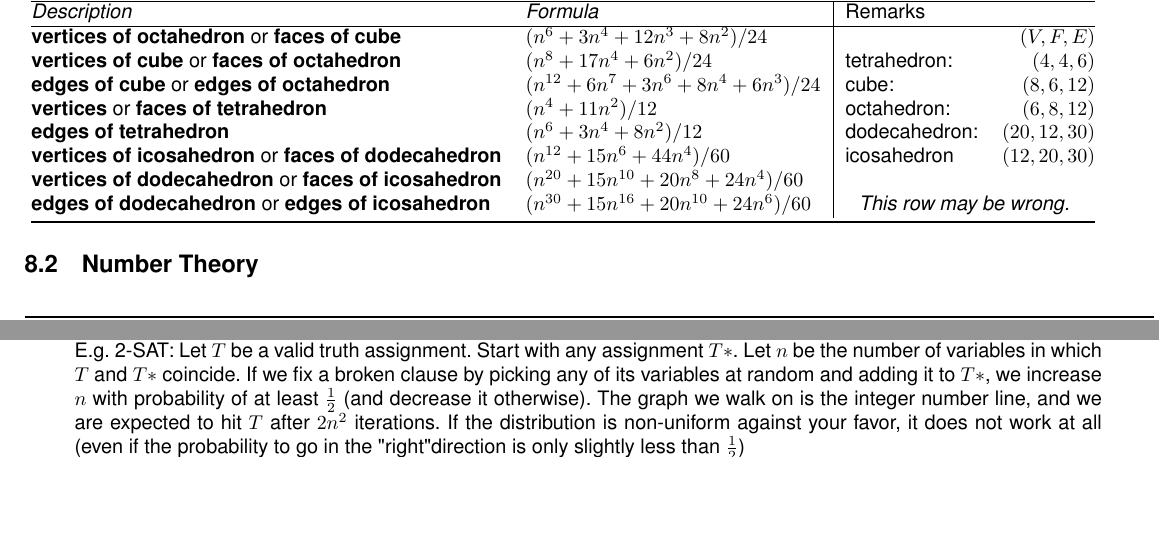
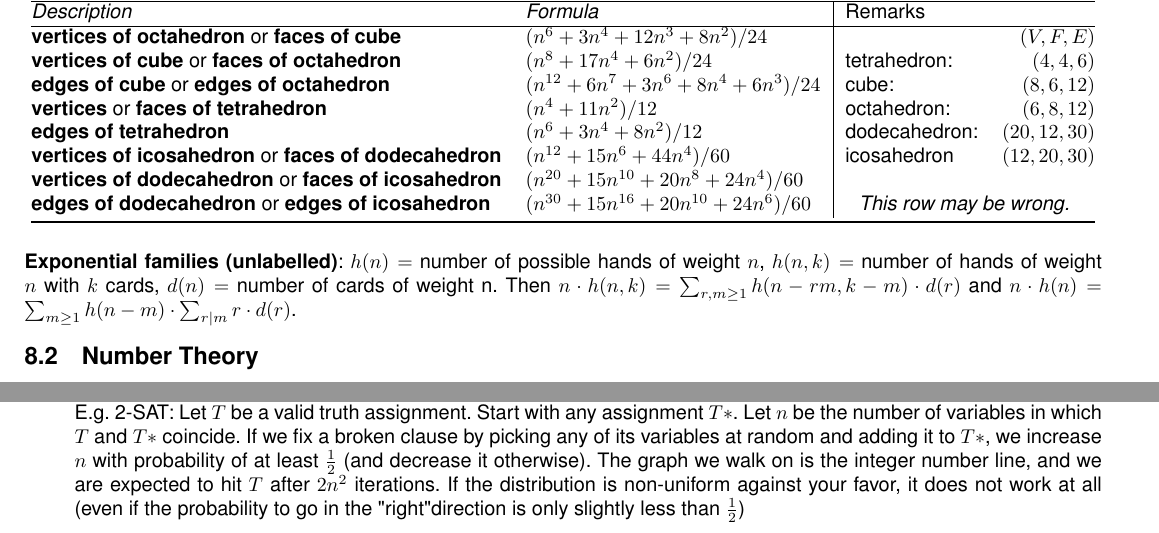
Before and after one commit to niklasb/tcr, a LaTeX document (tcr.tex, which reads formulae.tex): two parts of pages 21 and 23 of 24 before the commit and two parts of pages 21 and 24 of 24 after it, joined at a grey line, cut so that both start at the same text, the shorter picture padded with empty space. The pictures show the PDF file tcr.pdf that the author committed with the source.

Commit message:
add formula for unlabelled exponential family

```diff
--- a/formulae.tex
+++ b/formulae.tex
@@ -110,6 +110,11 @@ $E(X+Y)=EX+EY$ & $E(\alpha X)=\alpha EX$ & $X$,$Y$ indep. $\Leftrightarrow E(XY)
 \bottomrule
 \end{tabular}
 \end{center}
+
+\textbf{Exponential families (unlabelled)}: $h(n) =$ number of possible hands of weight $n$,
+$h(n,k) =$ number of hands of weight $n$ with $k$ cards, $d(n) =$ number of cards of weight n.
+Then $n \cdot h(n, k) = \sum_{r, m \ge 1} h(n - rm, k - m)\cdot d(r)$ and
+$n \cdot h(n) = \sum_{m \ge 1} h(n - m) \cdot \sum_{r | m} r\cdot d(r)$.
 %\newpage
 
 \subsection{Number Theory}
```
Also changed, not shown: tcr.pdf.
